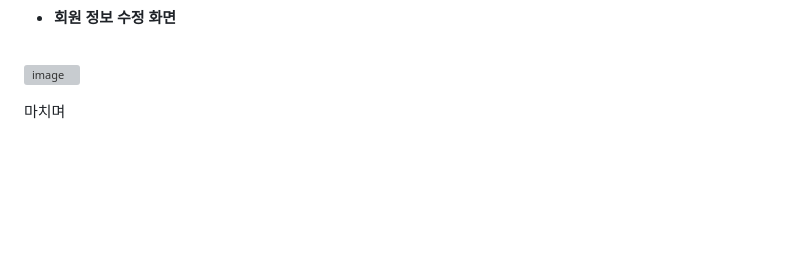
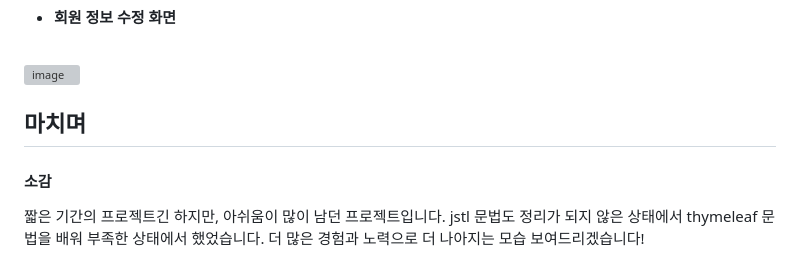
Before and after one commit to Yeomdongsu/ICIA-semi-final, a Markdown page: README.md, the part around the change. Rendered like a GitHub page; blank space fills up the shorter version; grey boxes are pictures that could not be loaded.

```diff
--- a/README.md
+++ b/README.md
@@ -415,4 +415,7 @@ public String regMem(Member member, RedirectAttributes rttr, String mid) {
 - #### 회원 정보 수정 화면<br><br>
 ![image](https://user-images.githubusercontent.com/117874997/215352653-436d62ec-dd30-47dd-bd83-ae2e032c5d86.png)
 
-마치며<br>
+마치며
+---
+#### 소감<br>
+짧은 기간의 프로젝트긴 하지만, 아쉬움이 많이 남던 프로젝트입니다. jstl 문법도 정리가 되지 않은 상태에서 thymeleaf 문법을 배워 부족한 상태에서 했었습니다. 더 많은 경험과 노력으로 더 나아지는 모습 보여드리겠습니다!
```
